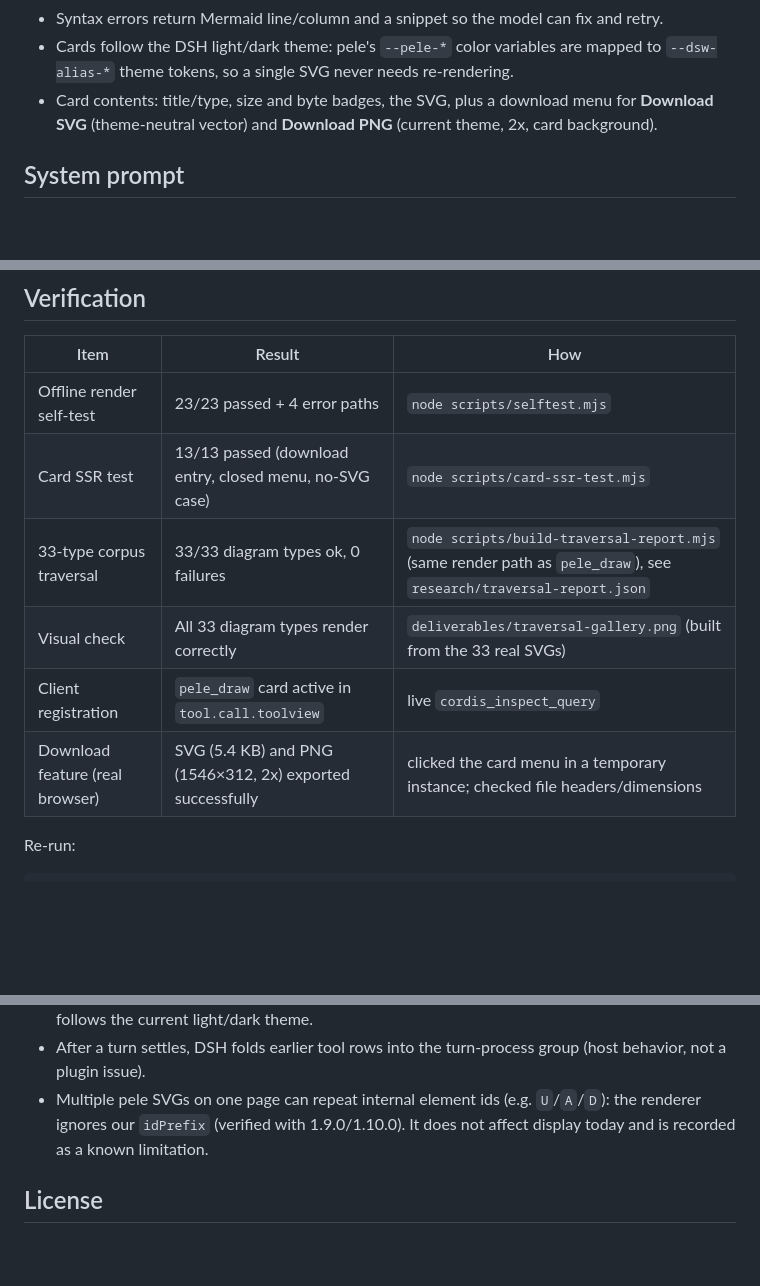
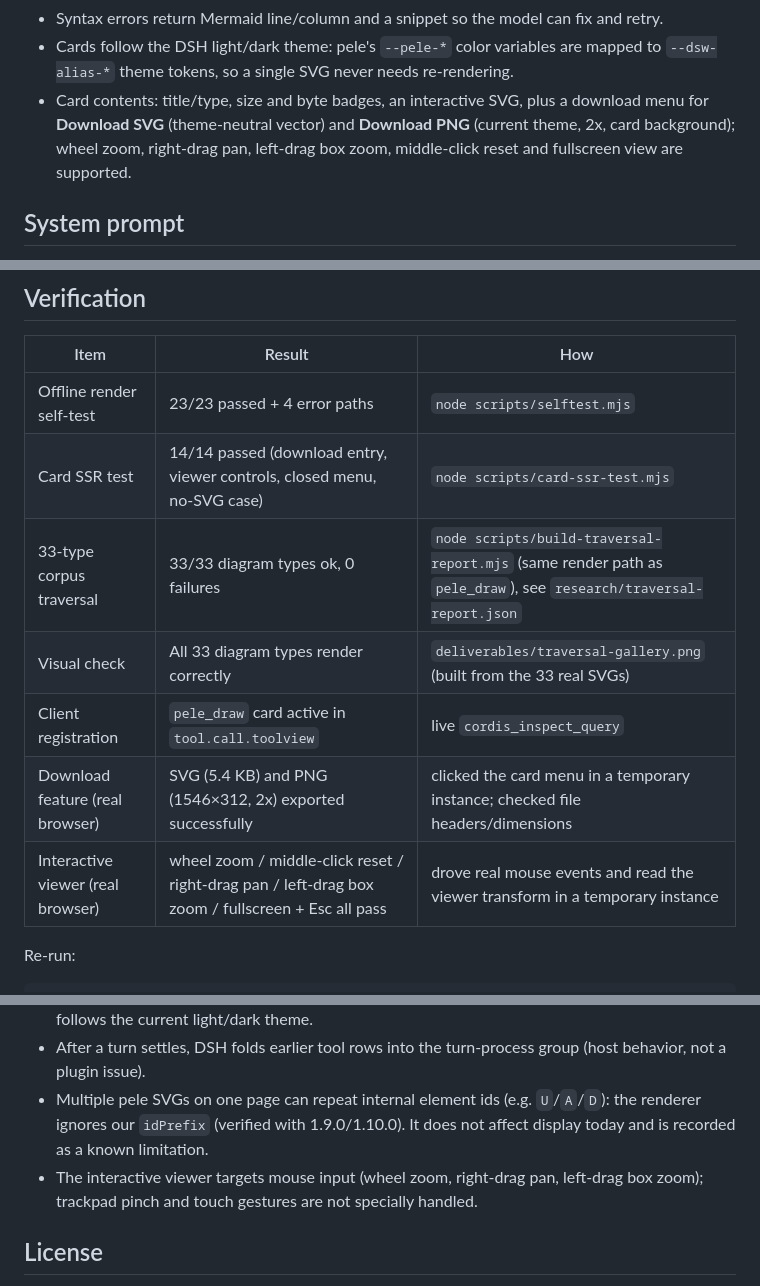
Before and after one commit to hesheng01/dsh-pele, a Markdown page: README.en.md, 3 parts joined by grey strips. Drawn GitHub-style; blank space fills up the shorter version.

```diff
--- a/README.en.md
+++ b/README.en.md
@@ -93,7 +103,7 @@ The tool result contains only a summary (type / size / bytes). **The SVG never e
 - Supports all 33 Mermaid 12.1 diagram types of pele 1.10.0: flowchart, sequenceDiagram, classDiagram, stateDiagram-v2, erDiagram, gantt, pie, quadrantChart, xychart-beta, mindmap, timeline, journey, gitGraph, sankey-beta, block-beta, packet-beta, kanban, architecture-beta, radar-beta, treemap, info, agentflow, usecase, railroad, treeView, venn, cynefin, wardley, swimlane, ishikawa, eventmodeling, C4, requirementDiagram.
 - Syntax errors return Mermaid line/column and a snippet so the model can fix and retry.
 - Cards follow the DSH light/dark theme: pele's `--pele-*` color variables are mapped to `--dsw-alias-*` theme tokens, so a single SVG never needs re-rendering.
-- Card contents: title/type, size and byte badges, the SVG, plus a download menu for **Download SVG** (theme-neutral vector) and **Download PNG** (current theme, 2x, card background).
+- Card contents: title/type, size and byte badges, an interactive SVG, plus a download menu for **Download SVG** (theme-neutral vector) and **Download PNG** (current theme, 2x, card background); wheel zoom, right-drag pan, left-drag box zoom, middle-click reset and fullscreen view are supported.
 
 ## System prompt
 
@@ -118,11 +128,12 @@ When `config.prompt` is `true` (default), the plugin injects a `## Diagrams (pel
 | Item | Result | How |
 | --- | --- | --- |
 | Offline render self-test | 23/23 passed + 4 error paths | `node scripts/selftest.mjs` |
-| Card SSR test | 13/13 passed (download entry, closed menu, no-SVG case) | `node scripts/card-ssr-test.mjs` |
+| Card SSR test | 14/14 passed (download entry, viewer controls, closed menu, no-SVG case) | `node scripts/card-ssr-test.mjs` |
 | 33-type corpus traversal | 33/33 diagram types ok, 0 failures | `node scripts/build-traversal-report.mjs` (same render path as `pele_draw`), see `research/traversal-report.json` |
 | Visual check | All 33 diagram types render correctly | `deliverables/traversal-gallery.png` (built from the 33 real SVGs) |
 | Client registration | `pele_draw` card active in `tool.call.toolview` | live `cordis_inspect_query` |
 | Download feature (real browser) | SVG (5.4 KB) and PNG (1546×312, 2x) exported successfully | clicked the card menu in a temporary instance; checked file headers/dimensions |
+| Interactive viewer (real browser) | wheel zoom / middle-click reset / right-drag pan / left-drag box zoom / fullscreen + Esc all pass | drove real mouse events and read the viewer transform in a temporary instance |
 
 Re-run:
 
@@ -149,6 +160,7 @@ npm run demo        # build the pele vs mermaid.js and rendering-process pages
 - Downloaded SVGs use pele's light fallback colors (theme-neutral, visible anywhere); only PNG follows the current light/dark theme.
 - After a turn settles, DSH folds earlier tool rows into the turn-process group (host behavior, not a plugin issue).
 - Multiple pele SVGs on one page can repeat internal element ids (e.g. `U`/`A`/`D`): the renderer ignores our `idPrefix` (verified with 1.9.0/1.10.0). It does not affect display today and is recorded as a known limitation.
+- The interactive viewer targets mouse input (wheel zoom, right-drag pan, left-drag box zoom); trackpad pinch and touch gestures are not specially handled.
 
 ## License
 
```
Also changed, not shown: other parts of README.en.md (+13 -3 lines), CHANGELOG.md (+7 -1 lines), README.md (+17 -5 lines), deliverables/effect-fullscreen.png (added), deliverables/effect-viewer.png (added), 2 other files.
